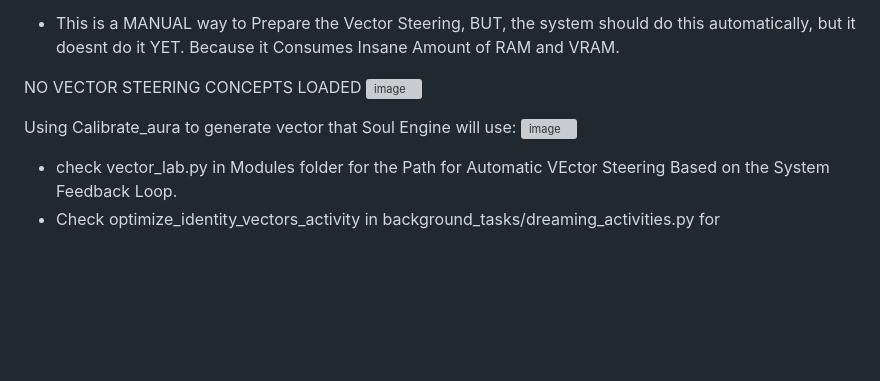
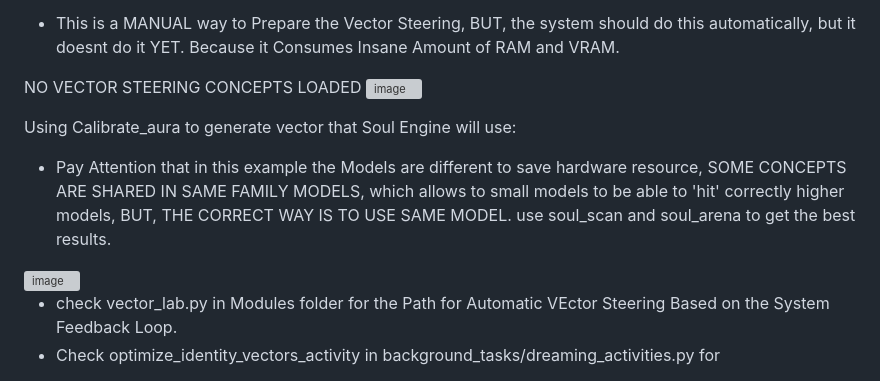
Before and after one commit to IhateCreatingUserNames2/AuraX, a Markdown page: readme.md, the part around the change. Rendered like a GitHub page; blank space fills up the shorter version; grey boxes are pictures that could not be loaded.

```diff
--- a/readme.md
+++ b/readme.md
@@ -163,6 +163,7 @@ NO VECTOR STEERING CONCEPTS LOADED
 <img width="821" height="126" alt="image" src="https://github.com/user-attachments/assets/f9d6c71a-ca99-4f88-9ae4-f2239aa29e4f" />
 
 Using Calibrate_aura to generate vector that Soul Engine will use:
+ - Pay Attention that in this example the Models are different to save hardware resource, SOME CONCEPTS ARE SHARED IN SAME FAMILY MODELS, which allows to small models to be able to 'hit' correctly higher models, BUT, THE CORRECT WAY IS TO USE SAME MODEL. use soul_scan and soul_arena to get the best results.
 <img width="897" height="509" alt="image" src="https://github.com/user-attachments/assets/db5fc5e4-b6b6-49be-b40d-eb6273e7ebda" />
 
 
```
